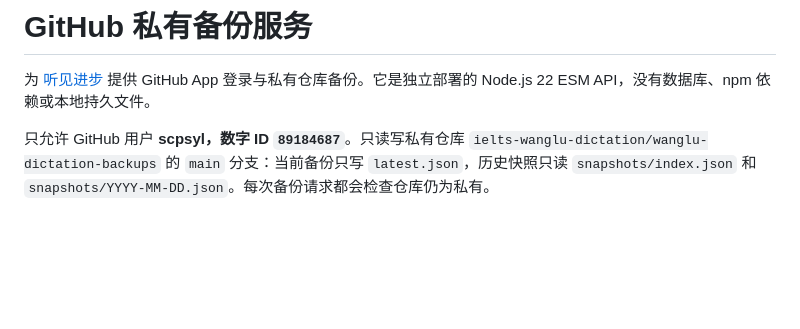
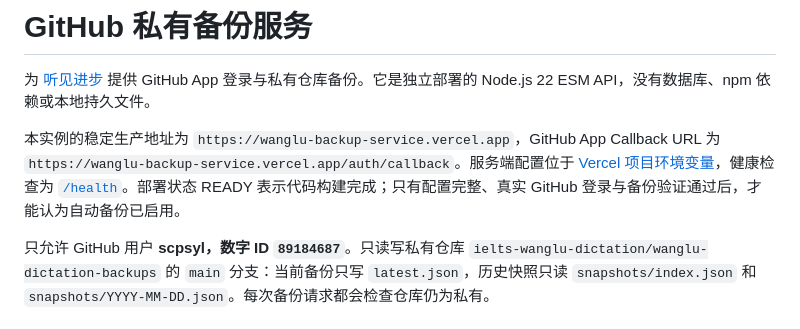
Before and after one commit to ielts-wanglu-dictation/ielts-wanglu-dictation.github.io, a Markdown page: backup-service/README.md, the part around the change. Drawn GitHub-style; blank space fills up the shorter version.

Commit message:
docs: record the deployed backup service and callback URL

```diff
--- a/backup-service/README.md
+++ b/backup-service/README.md
@@ -1,6 +1,8 @@
 # GitHub 私有备份服务
 
 为 [听见进步](https://ielts-wanglu-dictation.github.io) 提供 GitHub App 登录与私有仓库备份。它是独立部署的 Node.js 22 ESM API，没有数据库、npm 依赖或本地持久文件。
+
+本实例的稳定生产地址为 `https://wanglu-backup-service.vercel.app`，GitHub App Callback URL 为 `https://wanglu-backup-service.vercel.app/auth/callback`。服务端配置位于 [Vercel 项目环境变量](https://vercel.com/liuys117810-6281s-projects/wanglu-backup-service/settings/environment-variables)，健康检查为 [`/health`](https://wanglu-backup-service.vercel.app/health)。部署状态 READY 表示代码构建完成；只有配置完整、真实 GitHub 登录与备份验证通过后，才能认为自动备份已启用。
 
 只允许 GitHub 用户 **scpsyl，数字 ID `89184687`**。只读写私有仓库 `ielts-wanglu-dictation/wanglu-dictation-backups` 的 `main` 分支：当前备份只写 `latest.json`，历史快照只读 `snapshots/index.json` 和 `snapshots/YYYY-MM-DD.json`。每次备份请求都会检查仓库仍为私有。
 
```
